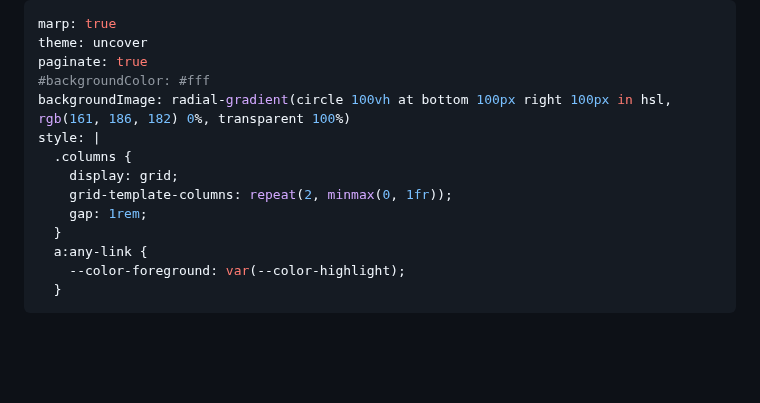
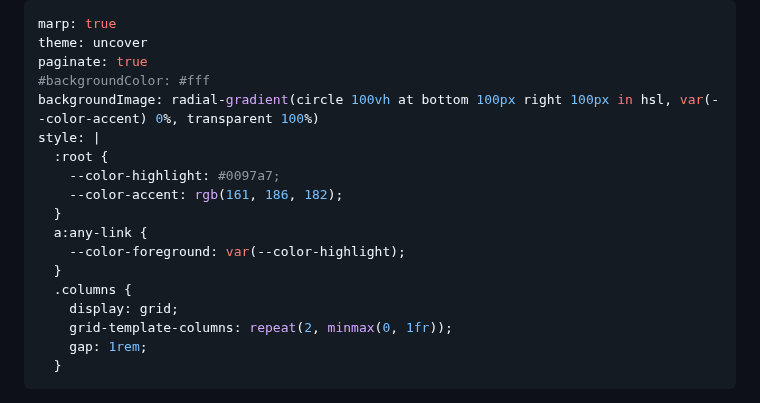
Before and after one commit to scverse/cookiecutter-scverse-presentation, a Markdown page: README.md, the part around one of its changes. Drawn GitHub-style; blank space fills up the shorter version.

```diff
--- a/README.md
+++ b/README.md
@@ -3,16 +3,20 @@ marp: true
 theme: uncover
 paginate: true
 #backgroundColor: #fff
-backgroundImage: radial-gradient(circle 100vh at bottom 100px right 100px in hsl, rgb(161, 186, 182) 0%, transparent 100%)
+backgroundImage: radial-gradient(circle 100vh at bottom 100px right 100px in hsl, var(--color-accent) 0%, transparent 100%)
 style: |
+  :root {
+    --color-highlight: #0097a7;
+    --color-accent: rgb(161, 186, 182);
+  }
+  a:any-link {
+    --color-foreground: var(--color-highlight);
+  }
   .columns {
     display: grid;
     grid-template-columns: repeat(2, minmax(0, 1fr));
     gap: 1rem;
   }
-  a:any-link {
-    --color-foreground: var(--color-highlight);
-  }
 ---
 
 <!-- _paginate: skip -->
```
Also changed, not shown: other parts of README.md (+11 -3 lines), img/test-explorer.png (added), 2 other files.
